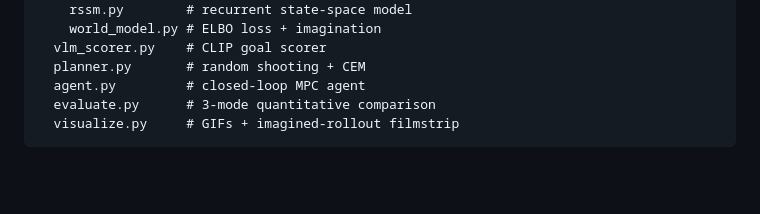
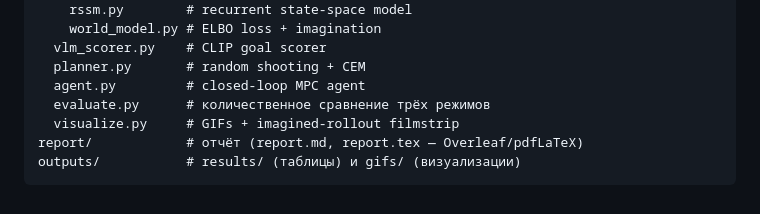
Before and after one commit to rvz16/world_model_mini_project, a Markdown page: README.md, the part around one of its changes. Drawn GitHub-style; blank space fills up the shorter version.

````diff
--- a/README.md
+++ b/README.md
@@ -87,6 +90,8 @@ src/
   vlm_scorer.py    # CLIP goal scorer
   planner.py       # random shooting + CEM
   agent.py         # closed-loop MPC agent
-  evaluate.py      # 3-mode quantitative comparison
+  evaluate.py      # количественное сравнение трёх режимов
   visualize.py     # GIFs + imagined-rollout filmstrip
+report/            # отчёт (report.md, report.tex — Overleaf/pdfLaTeX)
+outputs/           # results/ (таблицы) и gifs/ (визуализации)
 ```
````
Also changed, not shown: other parts of README.md (+49 -46 lines).
